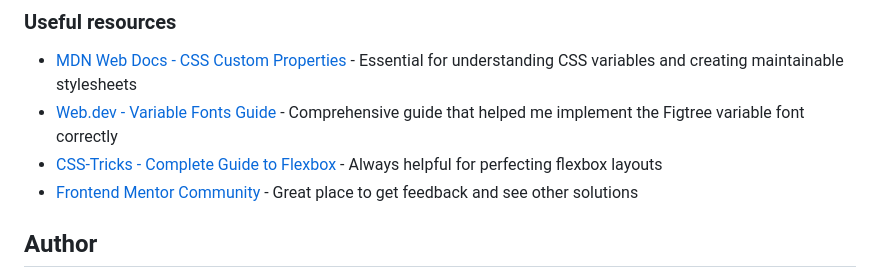
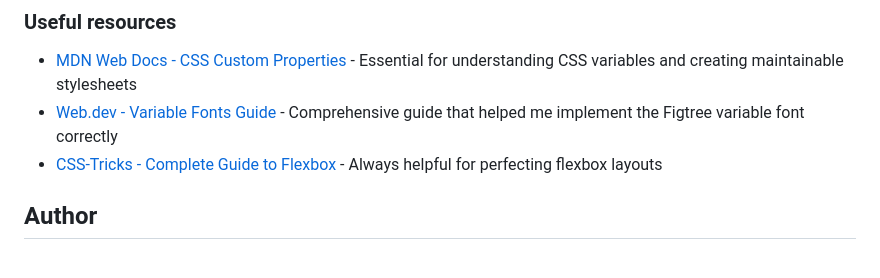
Before and after one commit to ichane31/blog-card, a Markdown page: README.md, the part around one of its changes. Drawn GitHub-style.

```diff
--- a/README.md
+++ b/README.md
@@ -108,7 +108,6 @@ Areas I want to continue focusing on in future projects:
 - [MDN Web Docs - CSS Custom Properties](https://developer.mozilla.org/en-US/docs/Web/CSS/Using_CSS_custom_properties) - Essential for understanding CSS variables and creating maintainable stylesheets
 - [Web.dev - Variable Fonts Guide](https://web.dev/variable-fonts/) - Comprehensive guide that helped me implement the Figtree variable font correctly
 - [CSS-Tricks - Complete Guide to Flexbox](https://css-tricks.com/snippets/css/a-guide-to-flexbox/) - Always helpful for perfecting flexbox layouts
-- [Frontend Mentor Community](https://www.frontendmentor.io/community) - Great place to get feedback and see other solutions
 
 ## Author
 
```
Also changed, not shown: other parts of README.md (+2 -2 lines).
